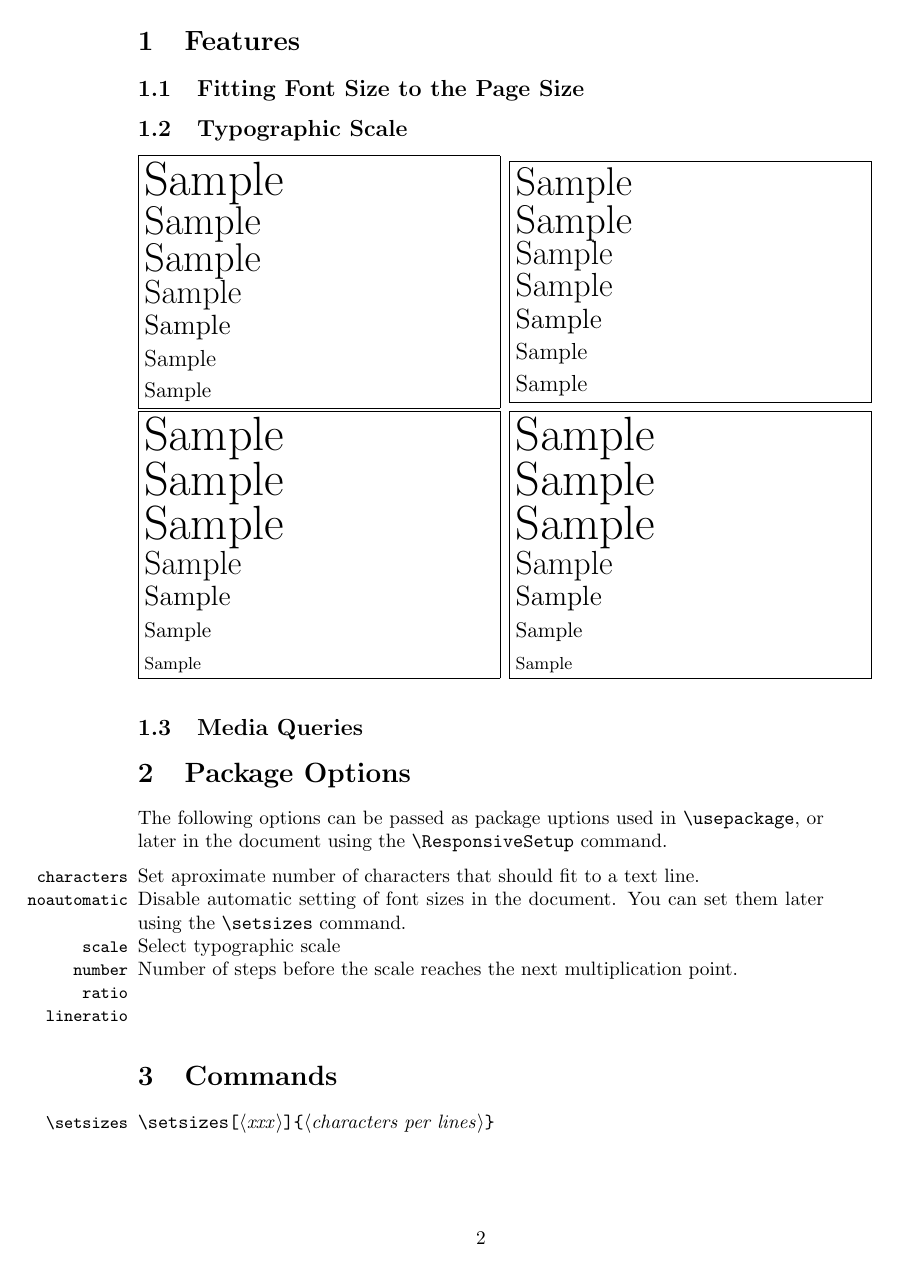
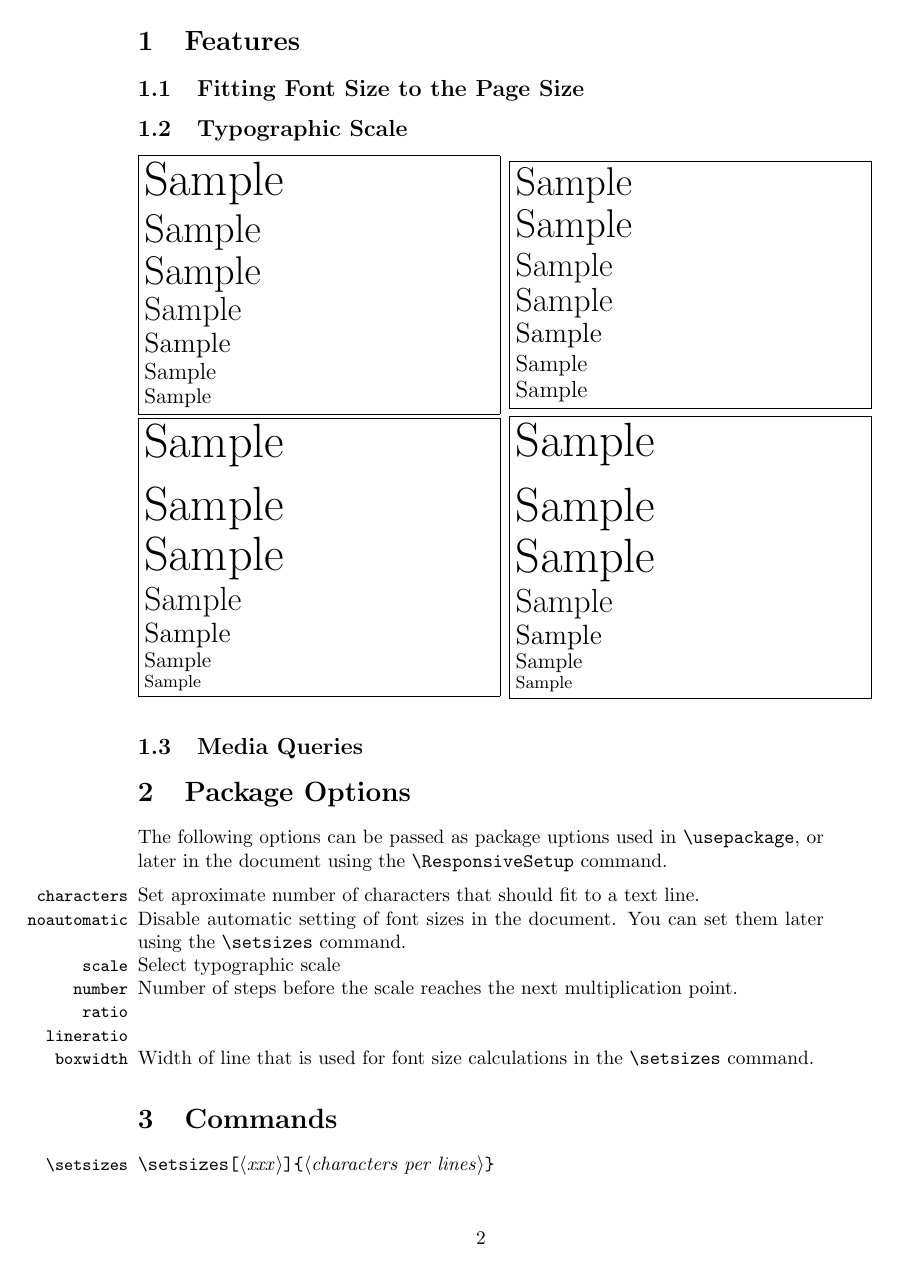
Before and after one commit to michal-h21/responsive-latex, a LaTeX document (responsive-doc.tex): page 2 of 3. Compiled offline with pdfLaTeX.

Commit message:
describe boxwidth

```diff
--- a/responsive-doc.tex
+++ b/responsive-doc.tex
@@ -11,7 +11,7 @@ idxgroup = Package keys,
 % printtype = \textit{key}
 ]{Key}{key}
 
-\newcommand\printsize[1]{\bgroup\csname #1\endcsname\par\noindent Sample\egroup\par}
+\newcommand\printsize[1]{\csname #1\endcsname\par\noindent Sample\par}
 \newcommand\showscale[2][.5\textwidth]{%
   \noindent\fbox{%
     \begin{minipage}{#1}
@@ -79,6 +79,8 @@ later using the \cmd{\setsizes} command.
 
 \noindent \DescribeKey{lineratio}
 
+\noindent \DescribeKey{boxwidth} Width of line that is used for font size calculations in the \cmd{\setsizes} command.
+
 
 
 
```
